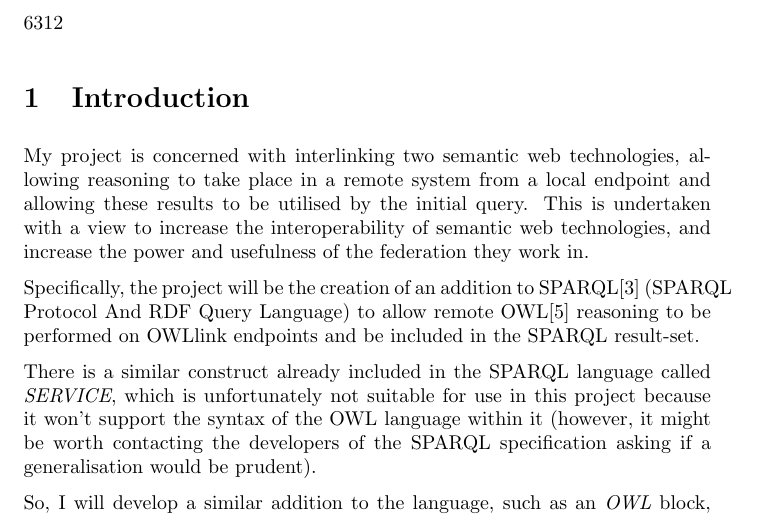
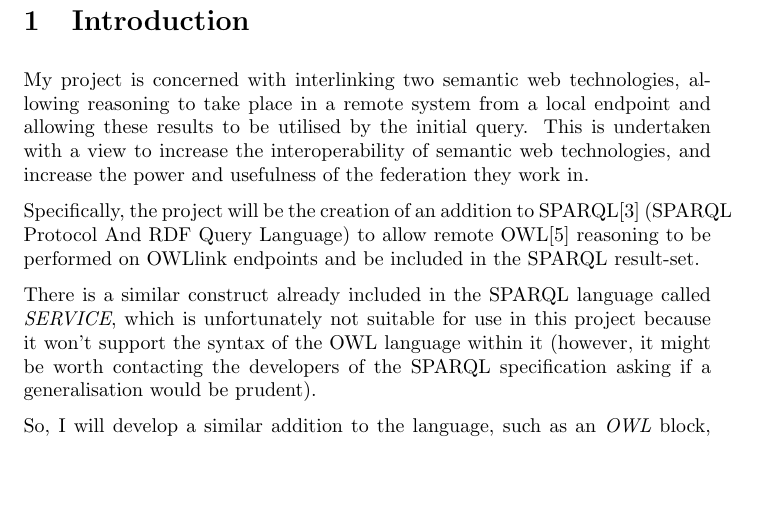
Before and after one commit to reality/rdfnotes, a LaTeX document (final.tex): part of page 2 of 20, cut at the place of the change, the shorter picture padded with empty space. Compiled offline with pdfLaTeX.

Commit message:
more writing

```diff
--- a/final.tex
+++ b/final.tex
@@ -33,8 +33,6 @@ title=\lstname,                 % show the filename of files included with \lsti
 \maketitle
 
 \pagebreak
-
-6312
 
 \section{Introduction}
 
```
